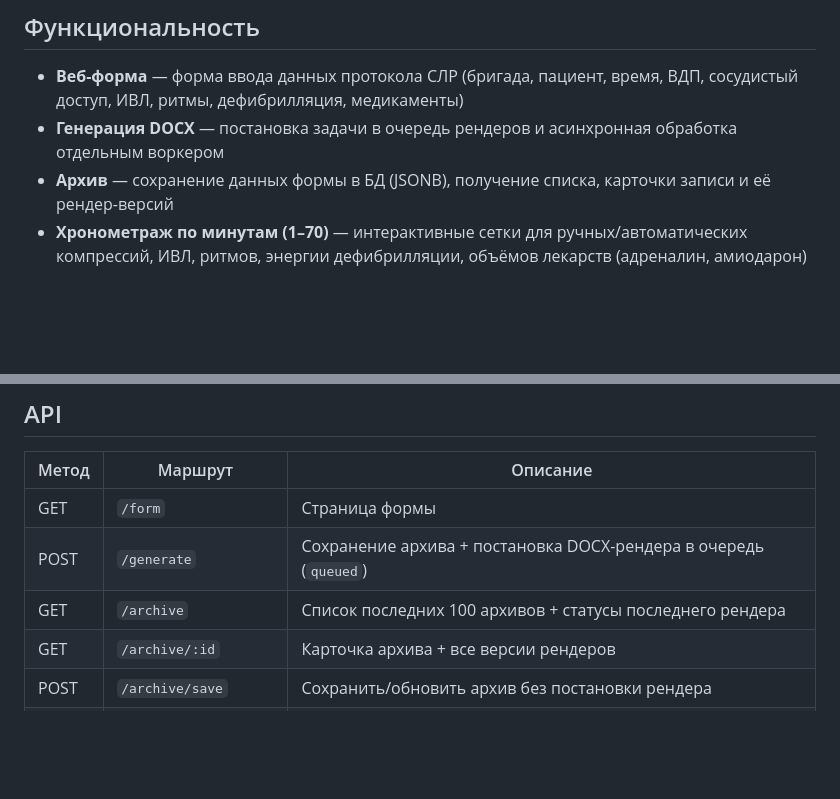
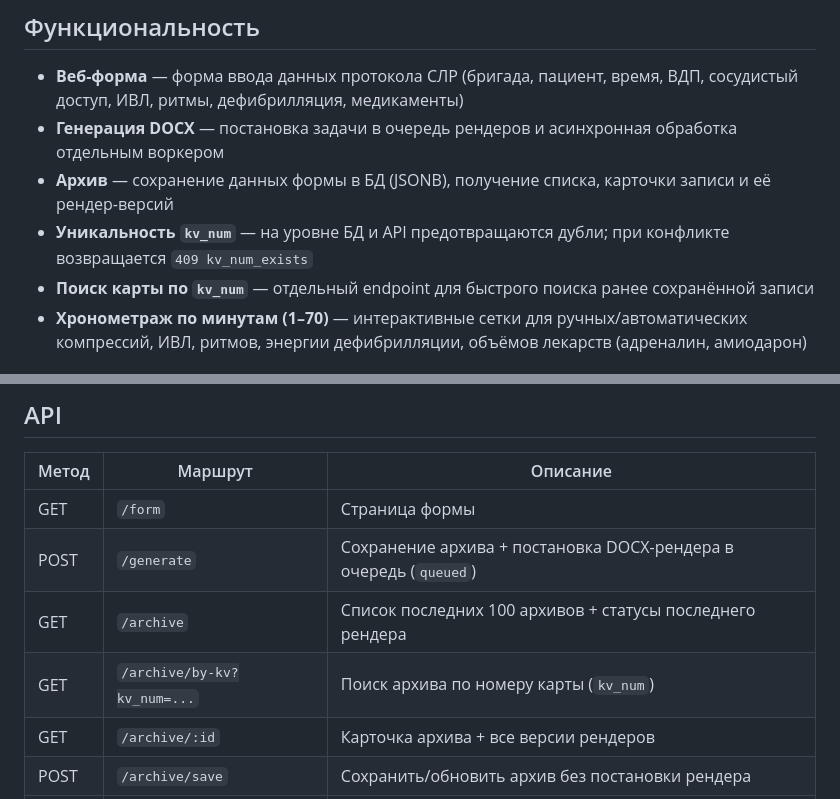
Before and after one commit to Timka24/docx-service, a Markdown page: README.md, 2 parts joined by grey strips. Drawn GitHub-style; blank space fills up the shorter version.

```diff
--- a/README.md
+++ b/README.md
@@ -13,6 +13,8 @@
 - **Веб-форма** — форма ввода данных протокола СЛР (бригада, пациент, время, ВДП, сосудистый доступ, ИВЛ, ритмы, дефибрилляция, медикаменты)
 - **Генерация DOCX** — постановка задачи в очередь рендеров и асинхронная обработка отдельным воркером
 - **Архив** — сохранение данных формы в БД (JSONB), получение списка, карточки записи и её рендер-версий
+- **Уникальность `kv_num`** — на уровне БД и API предотвращаются дубли; при конфликте возвращается `409 kv_num_exists`
+- **Поиск карты по `kv_num`** — отдельный endpoint для быстрого поиска ранее сохранённой записи
 - **Хронометраж по минутам (1–70)** — интерактивные сетки для ручных/автоматических компрессий, ИВЛ, ритмов, энергии дефибрилляции, объёмов лекарств (адреналин, амиодарон)
 
 ## Структура проекта
@@ -59,6 +64,7 @@ docx-service/
 | GET   | `/form` | Страница формы |
 | POST  | `/generate` | Сохранение архива + постановка DOCX-рендера в очередь (`queued`) |
 | GET   | `/archive` | Список последних 100 архивов + статусы последнего рендера |
+| GET   | `/archive/by-kv?kv_num=...` | Поиск архива по номеру карты (`kv_num`) |
 | GET   | `/archive/:id` | Карточка архива + все версии рендеров |
 | POST  | `/archive/save` | Сохранить/обновить архив без постановки рендера |
 | POST  | `/archive/:id/render` | Поставить новую версию рендера в очередь |
```
Also changed, not shown: other parts of README.md (+31 -3 lines).
